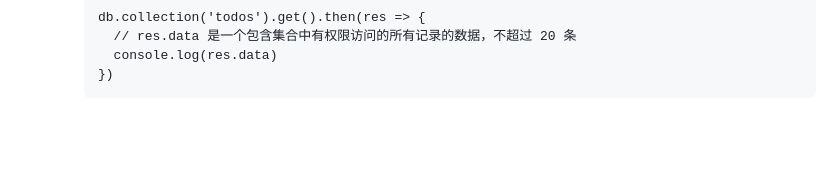
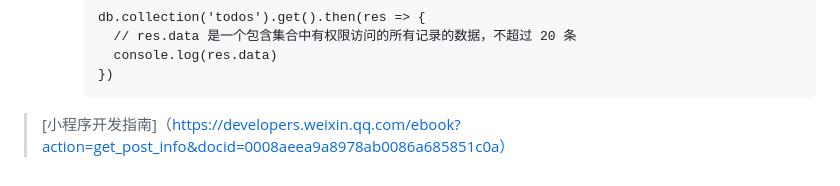
Before and after one commit to EndeavorNo1/knowledge, a Markdown page: 小程序.md, the part around the change. Rendered like a GitHub page; blank space fills up the shorter version.

````diff
--- a/小程序.md
+++ b/小程序.md
@@ -168,3 +168,4 @@ wx.scanCode({
            console.log(res.data)
          })
          ```
+> [小程序开发指南]（https://developers.weixin.qq.com/ebook?action=get_post_info&docid=0008aeea9a8978ab0086a685851c0a）
````
